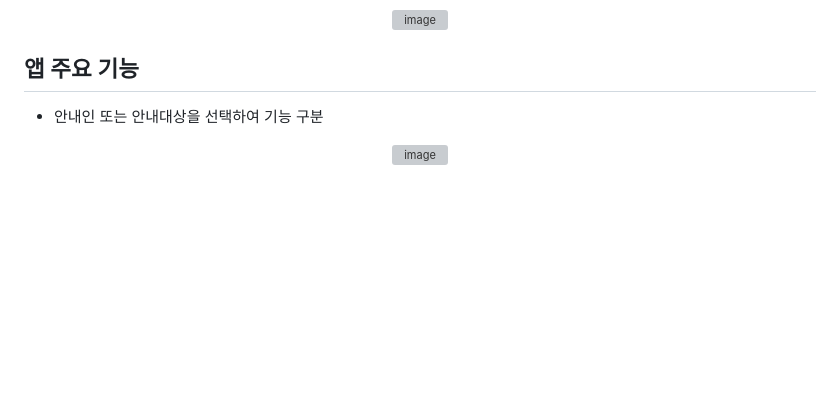
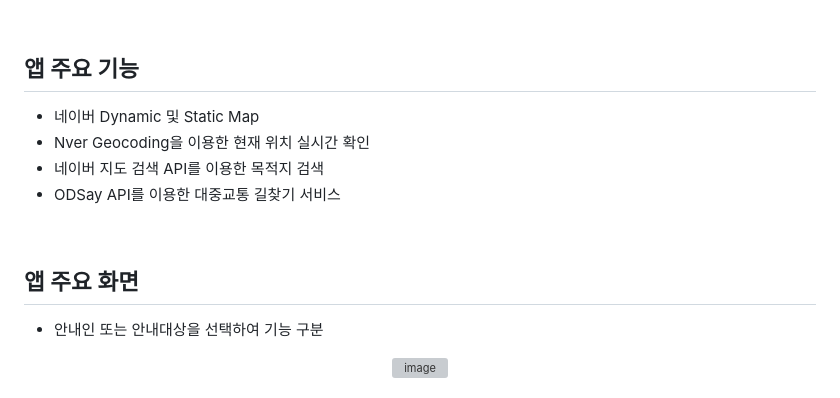
Before and after one commit to JeHeeYu/Care-Route, a Markdown page: README.md, the part around one of its changes. Rendered like a GitHub page; blank space fills up the shorter version; grey boxes are pictures that could not be loaded.

Commit message:
Update: 프로젝트 README 완성

```diff
--- a/README.md
+++ b/README.md
@@ -30,5 +37,14 @@
 
 ## 앱 주요 기능
+
+- 네이버 Dynamic 및 Static Map
+- Nver Geocoding을 이용한 현재 위치 실시간 확인
+- 네이버 지도 검색 API를 이용한 목적지 검색
+- ODSay API를 이용한 대중교통 길찾기 서비스
+
+<br>
+
+## 앱 주요 화면
 
 - 안내인 또는 안내대상을 선택하여 기능 구분
 
```
Also changed, not shown: other parts of README.md (+36 -18 lines).
